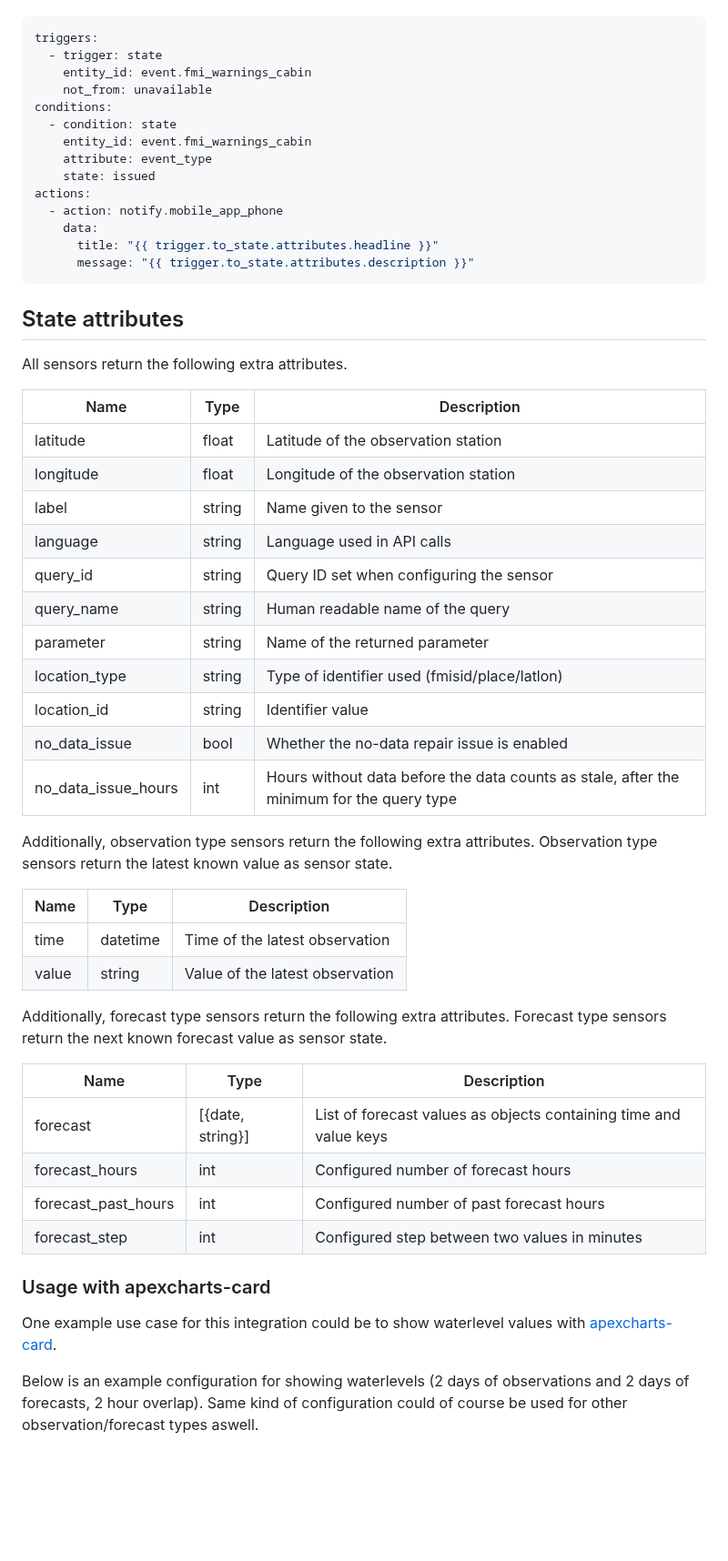
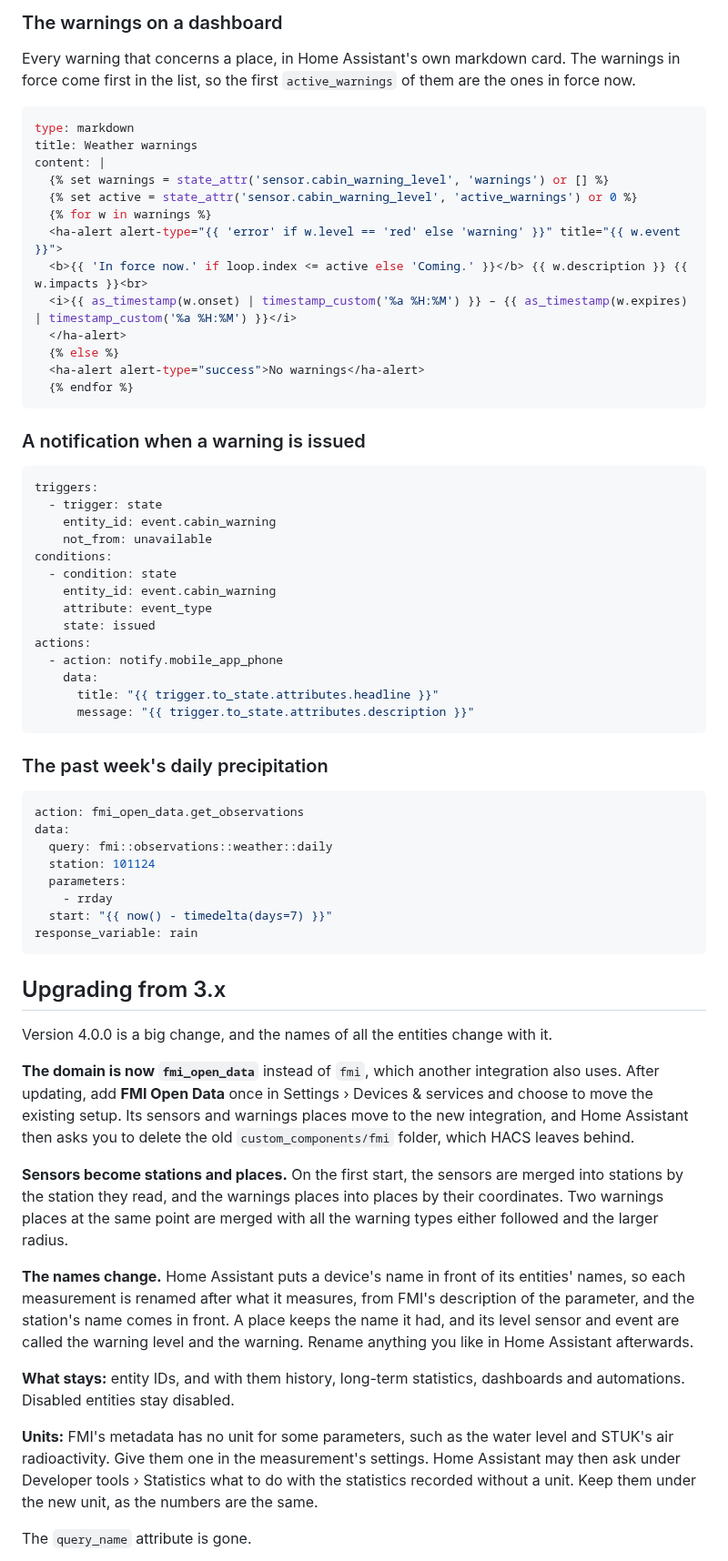
Before and after one commit to jesmak/fmi, a Markdown page: README.md, the part around one of its changes. Shown at 91% size. Rendered like a GitHub page; blank space fills up the shorter version.

````diff
--- a/README.md
+++ b/README.md
@@ -281,12 +270,34 @@ For example, a notification when a warning is issued for the cabin:
+### The warnings on a dashboard
+
+Every warning that concerns a place, in Home Assistant's own markdown card. The warnings in force come first in the
+list, so the first `active_warnings` of them are the ones in force now.
+
+```yaml
+type: markdown
+title: Weather warnings
+content: |
+  {% set warnings = state_attr('sensor.cabin_warning_level', 'warnings') or [] %}
+  {% set active = state_attr('sensor.cabin_warning_level', 'active_warnings') or 0 %}
+  {% for w in warnings %}
+  <ha-alert alert-type="{{ 'error' if w.level == 'red' else 'warning' }}" title="{{ w.event }}">
+  <b>{{ 'In force now.' if loop.index <= active else 'Coming.' }}</b> {{ w.description }} {{ w.impacts }}<br>
+  <i>{{ as_timestamp(w.onset) | timestamp_custom('%a %H:%M') }} – {{ as_timestamp(w.expires) | timestamp_custom('%a %H:%M') }}</i>
+  </ha-alert>
+  {% else %}
+  <ha-alert alert-type="success">No warnings</ha-alert>
+  {% endfor %}
+```
+
+### A notification when a warning is issued
 
 ```yaml
 triggers:
   - trigger: state
-    entity_id: event.fmi_warnings_cabin
+    entity_id: event.cabin_warning
     not_from: unavailable
 conditions:
   - condition: state
-    entity_id: event.fmi_warnings_cabin
+    entity_id: event.cabin_warning
     attribute: event_type
     state: issued
 actions:
@@ -296,46 +307,43 @@ actions:
       message: "{{ trigger.to_state.attributes.description }}"
 ```
 
-## State attributes
+### The past week's daily precipitation
 
-All sensors return the following extra attributes.
+```yaml
+action: fmi_open_data.get_observations
+data:
+  query: fmi::observations::weather::daily
+  station: 101124
+  parameters:
+    - rrday
+  start: "{{ now() - timedelta(days=7) }}"
+response_variable: rain
+```
 
-| Name          | Type   | Description                                                 |
-|---------------|--------|-------------------------------------------------------------|
-| latitude      | float  | Latitude of the observation station                         |
-| longitude     | float  | Longitude of the observation station                        |
-| label         | string | Name given to the sensor                                    |
-| language      | string | Language used in API calls                                  |
-| query_id      | string | Query ID set when configuring the sensor                    |
-| query_name    | string | Human readable name of the query                            |
-| parameter     | string | Name of the returned parameter                              |
-| location_type | string | Type of identifier used (fmisid/place/latlon)                |
-| location_id   | string | Identifier value                                            |
-| no_data_issue | bool   | Whether the no-data repair issue is enabled                 |
-| no_data_issue_hours | int | Hours without data before the data counts as stale, after the minimum for the query type |
+## Upgrading from 3.x
 
-Additionally, observation type sensors return the following extra attributes.
-Observation type sensors return the latest known value as sensor state.
+Version 4.0.0 is a big change, and the names of all the entities change with it.
 
-| Name   | Type     | Description                     |
-|--------|----------|---------------------------------|
-| time   | datetime | Time of the latest observation  |
-| value  | string   | Value of the latest observation |
+**The domain is now `fmi_open_data`** instead of `fmi`, which another integration also uses. After updating, add
+**FMI Open Data** once in Settings › Devices & services and choose to move the existing setup. Its sensors and
+warnings places move to the new integration, and Home Assistant then asks you to delete the old
+`custom_components/fmi` folder, which HACS leaves behind.
 
-Additionally, forecast type sensors return the following extra attributes.
-Forecast type sensors return the next known forecast value as sensor state.
+**Sensors become stations and places.** On the first start, the sensors are merged into stations by the station
+they read, and the warnings places into places by their coordinates. Two warnings places at the same point are
+merged with all the warning types either followed and the larger radius.
 
-| Name                | Type             | Description                                                       |
-|---------------------|------------------|-------------------------------------------------------------------|
-| forecast            | [{date, string}] | List of forecast values as objects containing time and value keys |
-| forecast_hours      | int              | Configured number of forecast hours                               |
-| forecast_past_hours | int              | Configured number of past forecast hours                          |
-| forecast_step       | int              | Configured step between two values in minutes                     |
+**The names change.** Home Assistant puts a device's name in front of its entities' names, so each measurement is
+renamed after what it measures, from FMI's description of the parameter, and the station's name comes in front. A
+place keeps the name it had, and its level sensor and event are called the warning level and the warning. Rename
+anything you like in Home Assistant afterwards.
 
-### Usage with apexcharts-card
+**What stays:** entity IDs, and with them history, long-term statistics, dashboards and automations. Disabled
+entities stay disabled.
 
-One example use case for this integration could be to show waterlevel values with [apexcharts-card](https://github.com/RomRider/apexcharts-card).
+**Units:** FMI's metadata has no unit for some parameters, such as the water level and STUK's air radioactivity.
+Give them one in the measurement's settings. Home Assistant may then ask under Developer tools › Statistics what to
+do with the statistics recorded without a unit. Keep them under the new unit, as the numbers are the same.
 
-Below is an example configuration for showing waterlevels (2 days of observations and 2 days of forecasts, 2 hour overlap).
-Same kind of configuration could of course be used for other observation/forecast types aswell.
+The `query_name` attribute is gone.
 
````
Also changed, not shown: other parts of README.md (+259 -279 lines), docs/images/dashboard-dark.png (added), docs/images/dashboard-light.png (added), fmi_waterlevel.png (deleted), 4 other files.
